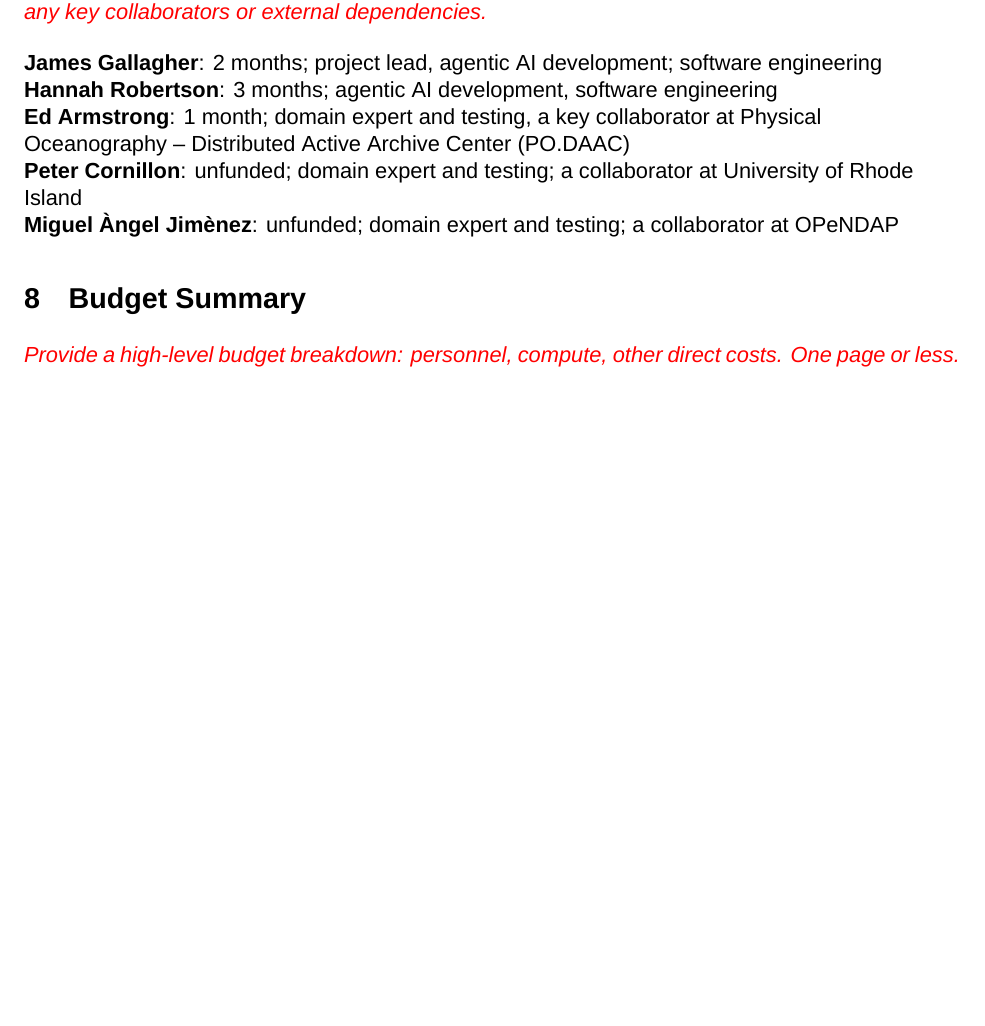
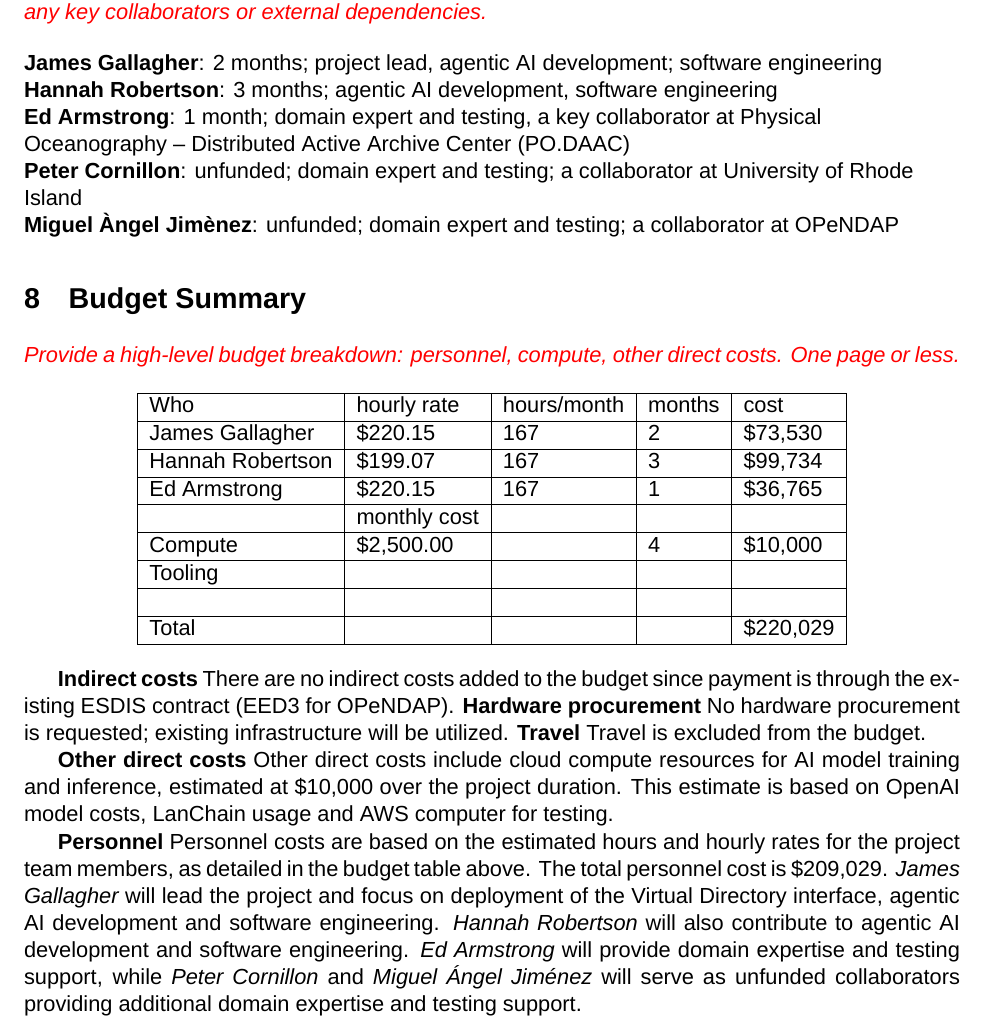
Before and after one commit to jgallagher59701/ESDS_AI, a LaTeX document (main.tex): part of page 7 of 7 before the commit and part of page 7 of 8 after it, cut so that both start at the same text, the shorter picture padded with empty space. Compiled offline with XeLaTeX; a missing font is replaced by an installed copy or a similar font.

Commit message:
Budget summary

```diff
--- a/main.tex
+++ b/main.tex
@@ -210,6 +210,52 @@ The path to operations is intentionally incremental because this project extends
 \section{Budget Summary}
 \textcolor{red}{\textit{Provide a high-level budget breakdown: personnel, compute, other direct costs. One page or less.}}
 
+\begin{center}
+\begin{tabular}{|l|l|l|l|l|}
+\hline
+Who & hourly rate & hours/month & months & cost \\
+\hline
+James Gallagher & \$220.15 & 167 & 2 & \$73,530 \\
+\hline
+Hannah Robertson & \$199.07 & 167 & 3 & \$99,734 \\
+\hline
+Ed Armstrong & \$220.15 & 167 & 1 & \$36,765 \\
+\hline
+ & monthly cost &  &  &  \\
+\hline
+Compute & \$2,500.00 &  & 4 & \$10,000 \\
+\hline
+Tooling &  &  &  &  \\
+\hline
+ &  &  &  &  \\
+\hline
+Total &  &  &  & \$220,029 \\
+\hline
+\end{tabular}
+\end{center}
+
+\textbf{Indirect costs} There are no indirect costs added to the budget since payment is
+through the existing \ac{ESDIS} contract (EED3 for \ac{OPeNDAP}).
+\textbf{Hardware procurement} No hardware procurement is requested; existing infrastructure will be utilized.
+\textbf{Travel} Travel is excluded from the budget.
+
+\textbf{Other direct costs} Other direct costs include cloud compute resources
+for AI model training and inference, estimated at \$10,000 over the project
+duration. This estimate is based on OpenAI model costs, LanChain usage and AWS
+computer for testing.
+
+\textbf{Personnel} Personnel costs are based on the estimated hours and hourly
+rates for the project team members, as detailed in the budget table above. The
+total personnel cost is \$209,029. {\em James Gallagher} will lead the project
+and focus on deployment of the Virtual Directory interface, agentic AI
+development and software engineering. {\em Hannah Robertson} will also
+contribute to agentic AI development and software engineering. {\em Ed
+Armstrong} will provide domain expertise and testing support, while {\em Peter
+Cornillon} and {\em Miguel Ángel Jiménez}  will serve as unfunded collaborators
+providing additional domain expertise and testing support.
+
+
+
 \bibliography{references}
 \input{acronyms.tex}
 
```
Also changed, not shown: docs/budget_summary_table_insertion_log.md (added, +10 -0 lines).
